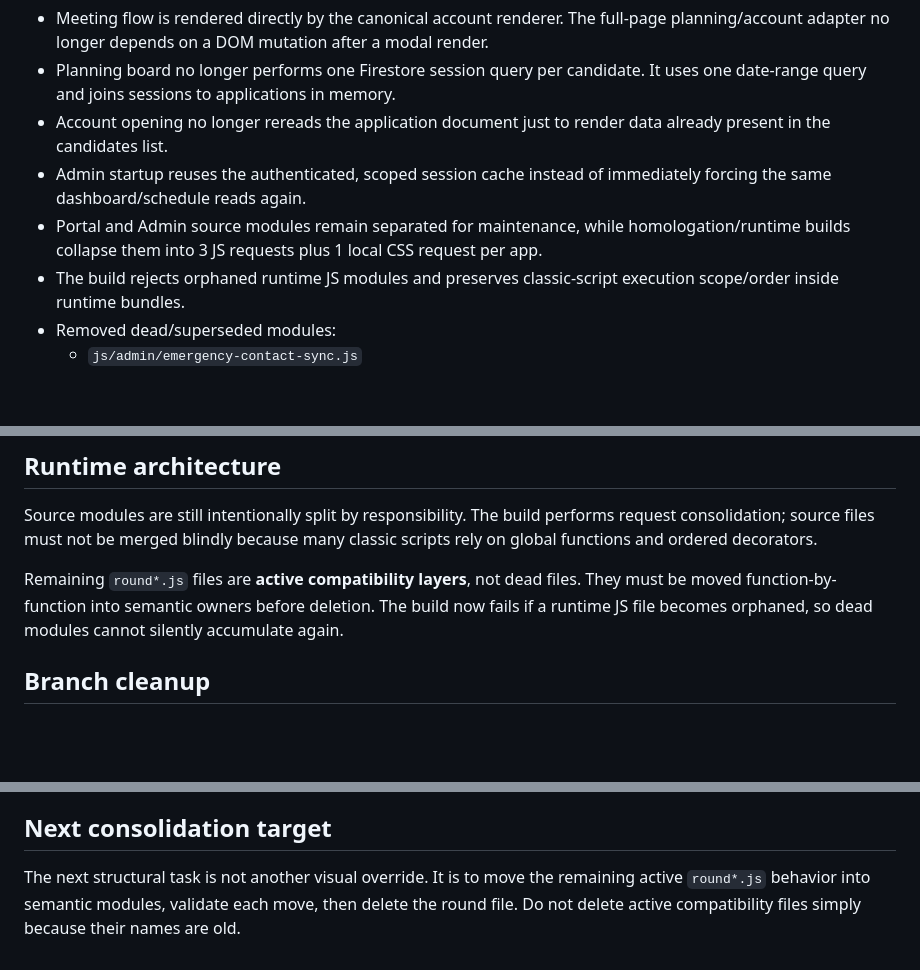
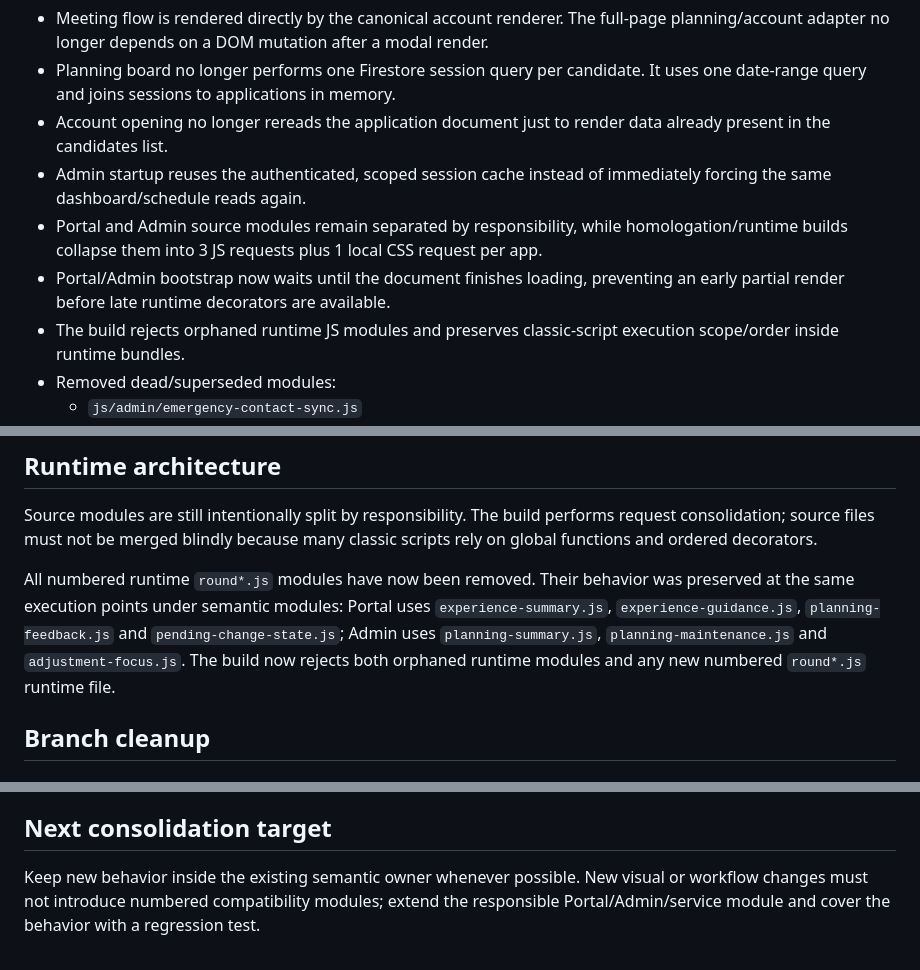
Before and after one commit to FernandeLuan/CasaDoOleiro, a Markdown page: docs/architecture-audit-20260918.md, 3 parts joined by grey strips. Rendered like a GitHub page; blank space fills up the shorter version.

Commit message:
docs: record semantic runtime consolidation

```diff
--- a/docs/architecture-audit-20260918.md
+++ b/docs/architecture-audit-20260918.md
@@ -12,7 +12,8 @@
 - Planning board no longer performs one Firestore session query per candidate. It uses one date-range query and joins sessions to applications in memory.
 - Account opening no longer rereads the application document just to render data already present in the candidates list.
 - Admin startup reuses the authenticated, scoped session cache instead of immediately forcing the same dashboard/schedule reads again.
-- Portal and Admin source modules remain separated for maintenance, while homologation/runtime builds collapse them into 3 JS requests plus 1 local CSS request per app.
+- Portal and Admin source modules remain separated by responsibility, while homologation/runtime builds collapse them into 3 JS requests plus 1 local CSS request per app.
+- Portal/Admin bootstrap now waits until the document finishes loading, preventing an early partial render before late runtime decorators are available.
 - The build rejects orphaned runtime JS modules and preserves classic-script execution scope/order inside runtime bundles.
 - Removed dead/superseded modules:
   - `js/admin/emergency-contact-sync.js`
@@ -34,7 +35,7 @@
 
 Source modules are still intentionally split by responsibility. The build performs request consolidation; source files must not be merged blindly because many classic scripts rely on global functions and ordered decorators.
 
-Remaining `round*.js` files are **active compatibility layers**, not dead files. They must be moved function-by-function into semantic owners before deletion. The build now fails if a runtime JS file becomes orphaned, so dead modules cannot silently accumulate again.
+All numbered runtime `round*.js` modules have now been removed. Their behavior was preserved at the same execution points under semantic modules: Portal uses `experience-summary.js`, `experience-guidance.js`, `planning-feedback.js` and `pending-change-state.js`; Admin uses `planning-summary.js`, `planning-maintenance.js` and `adjustment-focus.js`. The build now rejects both orphaned runtime modules and any new numbered `round*.js` runtime file.
 
 ## Branch cleanup
 
@@ -83,4 +84,4 @@ These branches contain no unique code that is still required, are ancestors of t
 
 ## Next consolidation target
 
-The next structural task is not another visual override. It is to move the remaining active `round*.js` behavior into semantic modules, validate each move, then delete the round file. Do not delete active compatibility files simply because their names are old.
+Keep new behavior inside the existing semantic owner whenever possible. New visual or workflow changes must not introduce numbered compatibility modules; extend the responsible Portal/Admin/service module and cover the behavior with a regression test.
```
